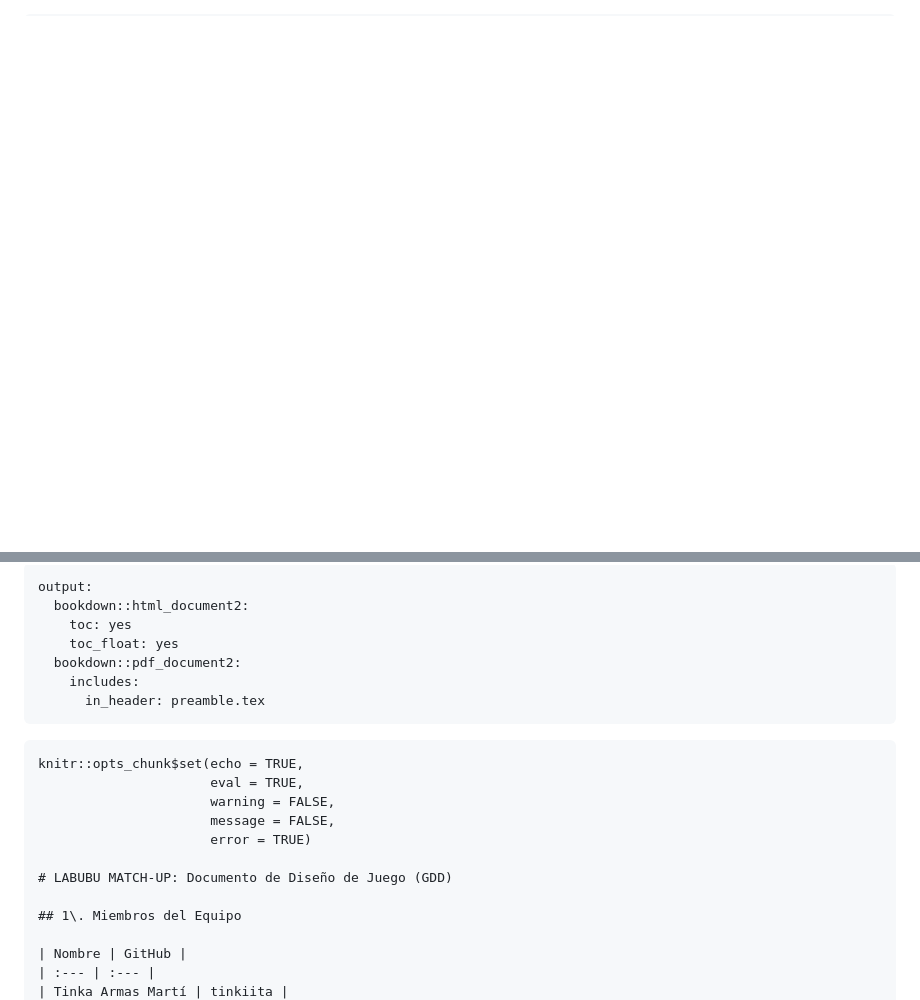
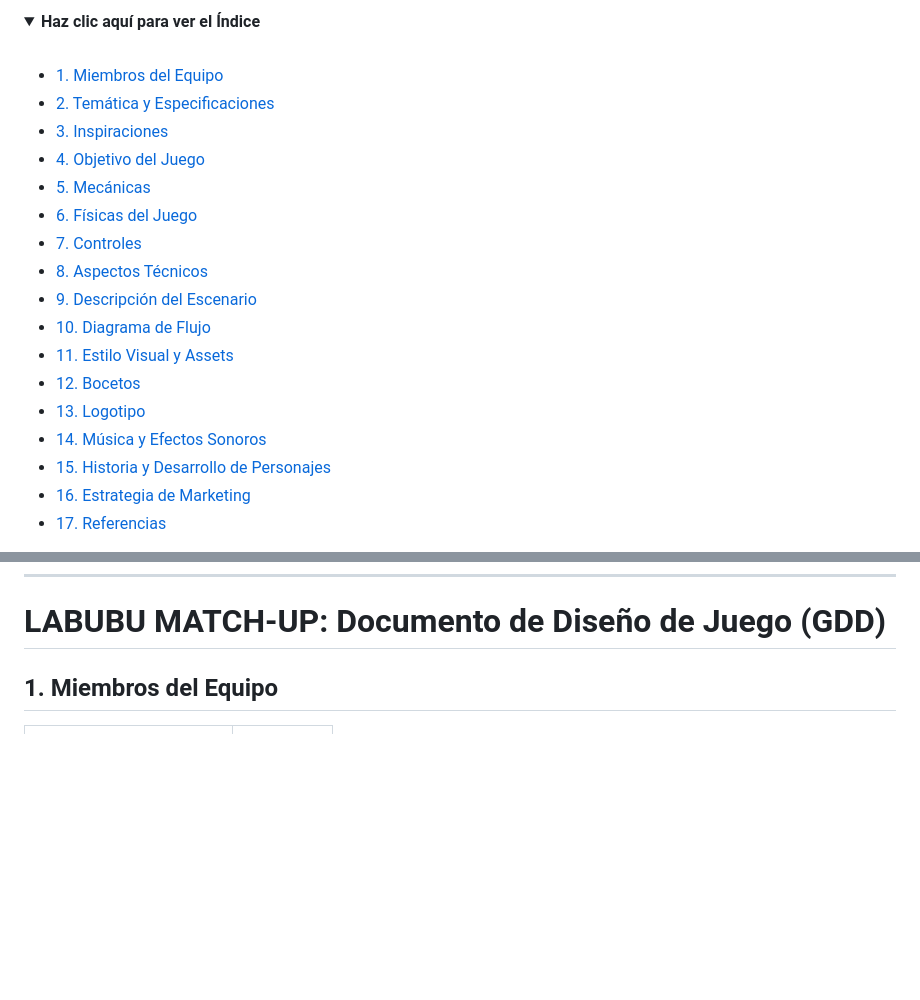
Before and after one commit to Victsantgt/Juegos-En-Red---Equipo-7, a Markdown page: GDD_Equipo7.md, 2 parts joined by grey strips. Rendered like a GitHub page; folded sections open; blank space fills up the shorter version.

Commit message:
Gdd índice
He metido un índice como desplegable

````diff
--- a/GDD_Equipo7.md
+++ b/GDD_Equipo7.md
@@ -0,0 +1,23 @@
+<details>
+<summary><strong>Haz clic aquí para ver el Índice</strong></summary>
+
+<br>
+
+- [1. Miembros del Equipo](#1-miembros-del-equipo)
+- [2. Temática y Especificaciones](#2-temática-y-especificaciones)
+- [3. Inspiraciones](#3-inspiraciones)
+- [4. Objetivo del Juego](#4-objetivo-del-juego)
+- [5. Mecánicas](#5-mecánicas)
+- [6. Físicas del Juego](#6-físicas-del-juego)
+- [7. Controles](#7-controles)
+- [8. Aspectos Técnicos](#8-aspectos-técnicos)
+- [9. Descripción del Escenario](#9-descripción-del-escenario)
+- [10. Diagrama de Flujo](#10-diagrama-de-flujo)
+- [11. Estilo Visual y Assets](#11-estilo-visual-y-assets)
+- [12. Bocetos](#12-bocetos)
+- [13. Logotipo](#13-logotipo)
+- [14. Música y Efectos Sonoros](#14-música-y-efectos-sonoros)
+- [15. Historia y Desarrollo de Personajes](#15-historia-y-desarrollo-de-personajes)
+- [16. Estrategia de Marketing](#16-estrategia-de-marketing)
+- [17. Referencias](#17-referencias)
+
@@ -1,19 +26,4 @@
 ---
-output:
-  bookdown::html_document2:
-    toc: yes
-    toc_float: yes
-  bookdown::pdf_document2:
-    includes:
-      in_header: preamble.tex
----
-
-```{r setup, include=FALSE, purl=FALSE}
-knitr::opts_chunk$set(echo = TRUE,
-                      eval = TRUE,
-                      warning = FALSE,
-                      message = FALSE,
-                      error = TRUE)
 
 # LABUBU MATCH-UP: Documento de Diseño de Juego (GDD)
 
````
Also changed, not shown: other parts of GDD_Equipo7.md (+2 -0 lines).
